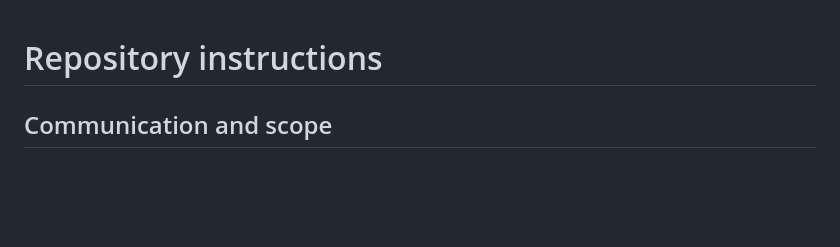
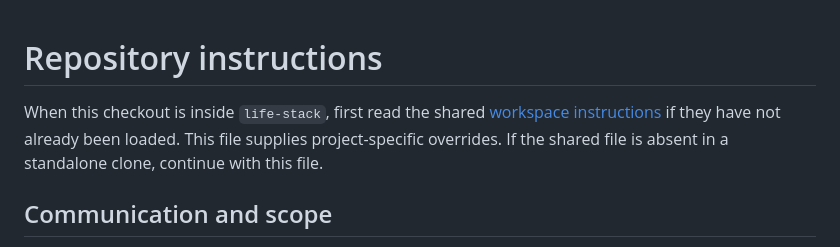
Before and after one commit to gavrevnik/content-checker, a Markdown page: AGENTS.md, the part around the change. Rendered like a GitHub page; blank space fills up the shorter version.

Commit message:
Reference shared Life Stack workspace instructions

```diff
--- a/AGENTS.md
+++ b/AGENTS.md
@@ -1,4 +1,6 @@
 # Repository instructions
+
+When this checkout is inside `life-stack`, first read the shared [workspace instructions](../AGENTS.md) if they have not already been loaded. This file supplies project-specific overrides. If the shared file is absent in a standalone clone, continue with this file.
 
 ## Communication and scope
 
```
